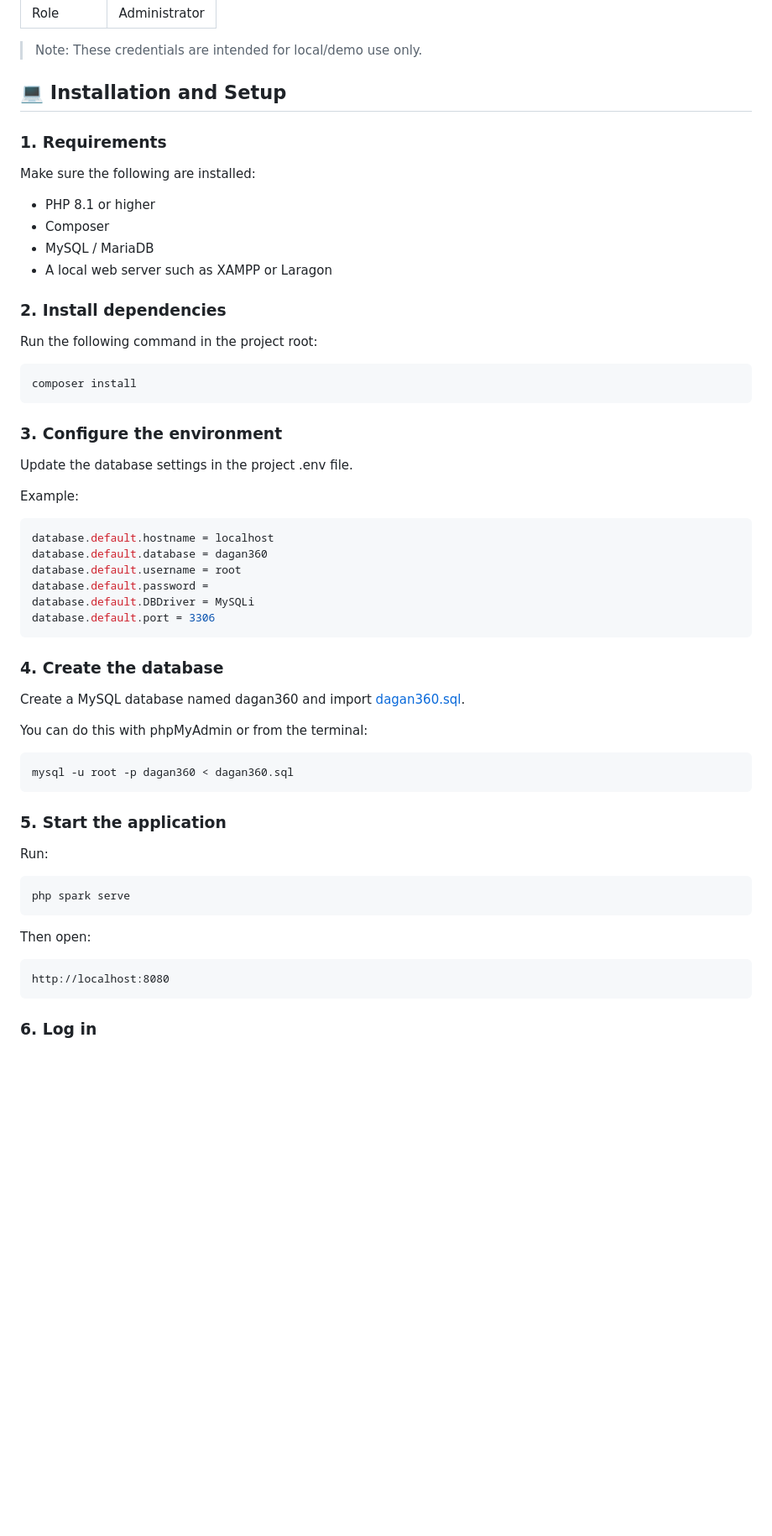
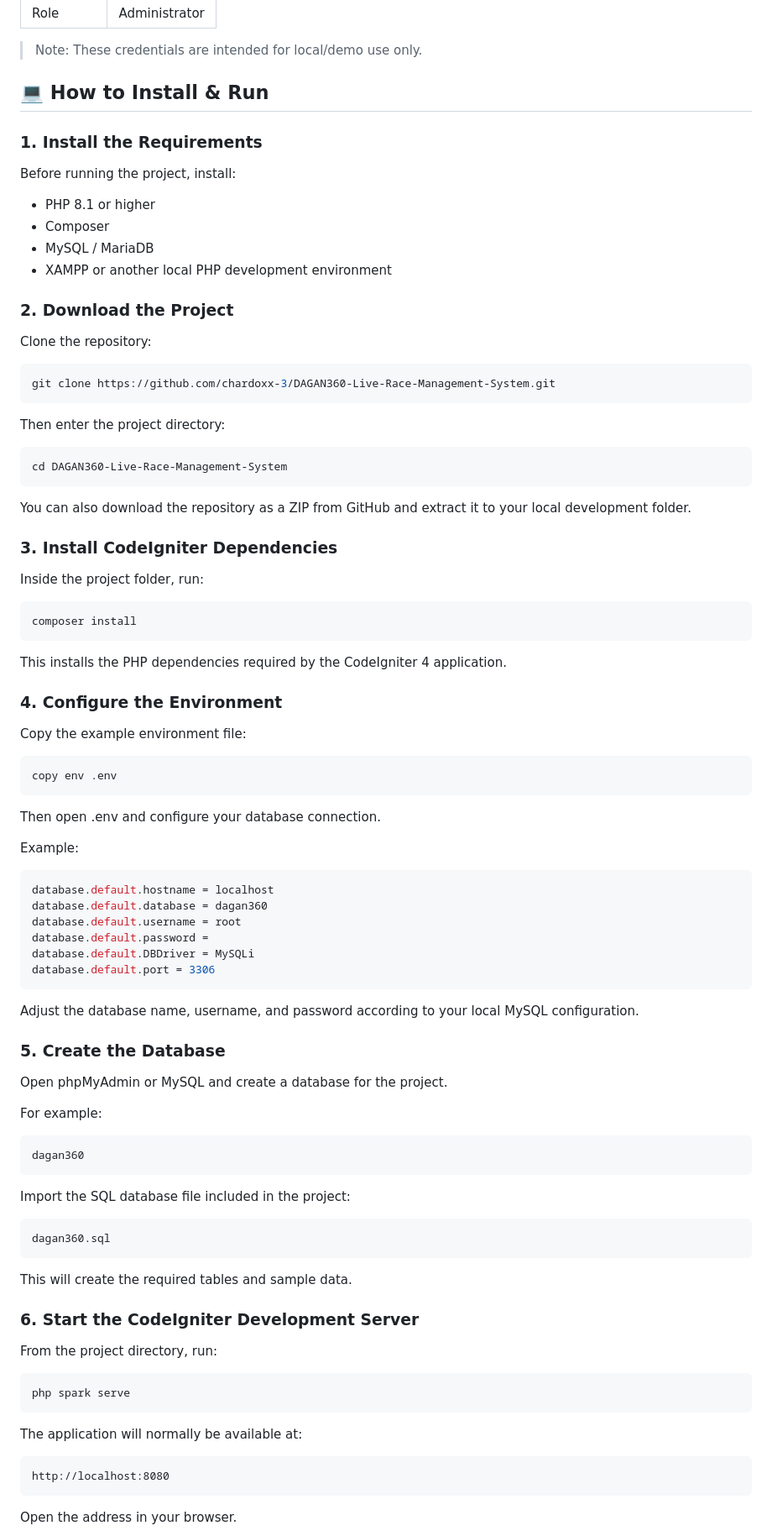
Before and after one commit to chardoxx-3/DAGAN360-Live-Race-Management-System, a Markdown page: README.md, the part around one of its changes. Shown at 84% size. GitHub-like rendering; blank space fills up the shorter version.

Commit message:
Align README installation instructions with tutorial format

````diff
--- a/README.md
+++ b/README.md
@@ -73,28 +73,52 @@ Use the following account to access the administrator features:
 
 > Note: These credentials are intended for local/demo use only.
 
-## 💻 Installation and Setup
+## 💻 How to Install & Run
 
-### 1. Requirements
+### 1. Install the Requirements
 
-Make sure the following are installed:
+Before running the project, install:
 
 - PHP 8.1 or higher
 - Composer
 - MySQL / MariaDB
-- A local web server such as XAMPP or Laragon
+- XAMPP or another local PHP development environment
 
-### 2. Install dependencies
+### 2. Download the Project
 
-Run the following command in the project root:
+Clone the repository:
+
+```bash
+git clone https://github.com/chardoxx-3/DAGAN360-Live-Race-Management-System.git
+```
+
+Then enter the project directory:
+
+```bash
+cd DAGAN360-Live-Race-Management-System
+```
+
+You can also download the repository as a ZIP from GitHub and extract it to your local development folder.
+
+### 3. Install CodeIgniter Dependencies
+
+Inside the project folder, run:
 
 ```bash
 composer install
 ```
 
-### 3. Configure the environment
+This installs the PHP dependencies required by the CodeIgniter 4 application.
 
-Update the database settings in the project .env file.
+### 4. Configure the Environment
+
+Copy the example environment file:
+
+```bash
+copy env .env
+```
+
+Then open .env and configure your database connection.
 
 Example:
 
@@ -107,29 +131,39 @@ database.default.DBDriver = MySQLi
 database.default.port = 3306
 ```
 
-### 4. Create the database
+Adjust the database name, username, and password according to your local MySQL configuration.
 
-Create a MySQL database named dagan360 and import [dagan360.sql](dagan360.sql).
+### 5. Create the Database
 
-You can do this with phpMyAdmin or from the terminal:
+Open phpMyAdmin or MySQL and create a database for the project.
 
-```bash
-mysql -u root -p dagan360 < dagan360.sql
+For example:
+
+```text
+dagan360
 ```
 
-### 5. Start the application
+Import the SQL database file included in the project:
 
-Run:
+```text
+dagan360.sql
+```
+
+This will create the required tables and sample data.
+
+### 6. Start the CodeIgniter Development Server
+
+From the project directory, run:
 
 ```bash
 php spark serve
 ```
 
-Then open:
+The application will normally be available at:
 
 ```text
 http://localhost:8080
 ```
 
-### 6. Log in
+Open the address in your browser.
 
````
Also changed, not shown: other parts of README.md (+8 -2 lines).
